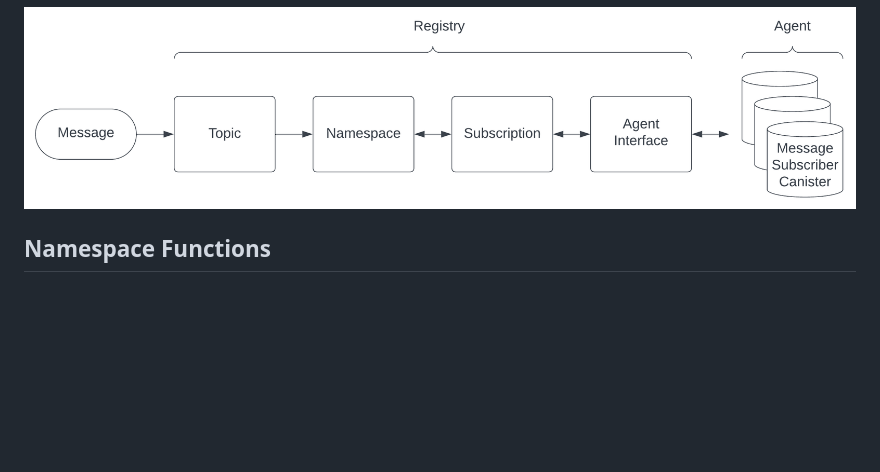
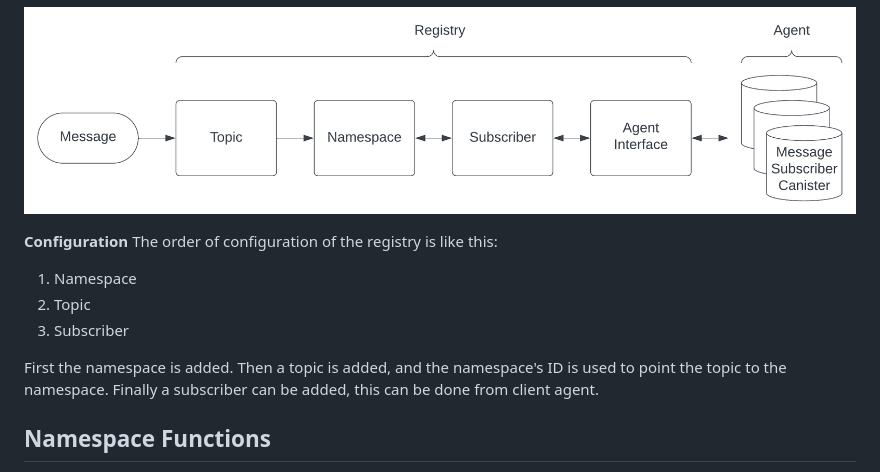
Before and after one commit to Cubitura/registry, a Markdown page: README.md, the part around the change. GitHub-like rendering; pictures changed too: docs/img/Message_Flow.png; blank space fills up the shorter version.

```diff
--- a/README.md
+++ b/README.md
@@ -5,6 +5,15 @@ The registry is the module that is used for configuration of the service bus. To
 Topics, namespaces and subscriptions are registered to support the message flow from message intake to message delivery.
 
 ![Message Flow](docs/img/Message_Flow.png)
+
+**Configuration**
+The order of configuration of the registry is like this:
+
+1. Namespace
+2. Topic
+3. Subscriber
+
+First the namespace is added. Then a topic is added, and the namespace's ID is used to point the topic to the namespace. Finally a subscriber can be added, this can be done from client agent.
 
 ## Namespace Functions
 Namespaces are the core of the registry. Topic subscribers are registered in namespaces, and the namespaces are routing messages to subscriber canisters. Namespaces can be used to create collections of topics that are related (by topics or subscribers), and as load balancers if there's a large amount of subscribers.
```
